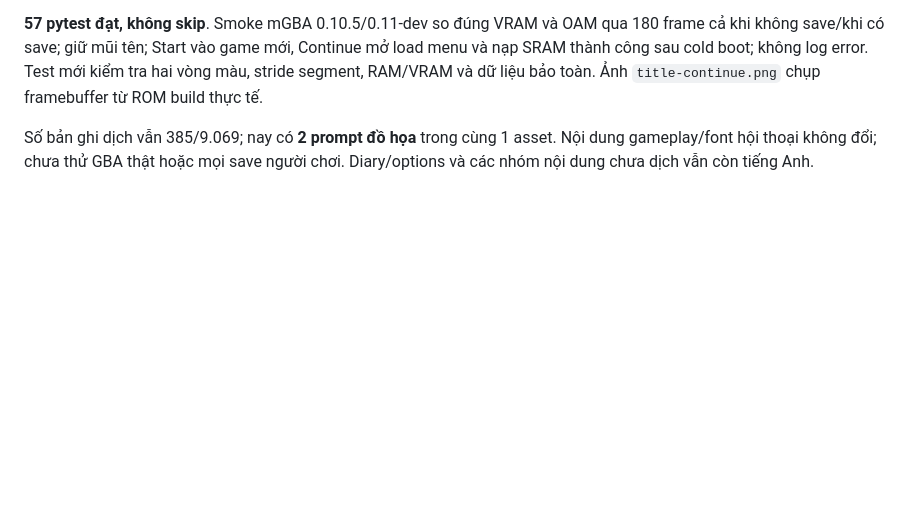
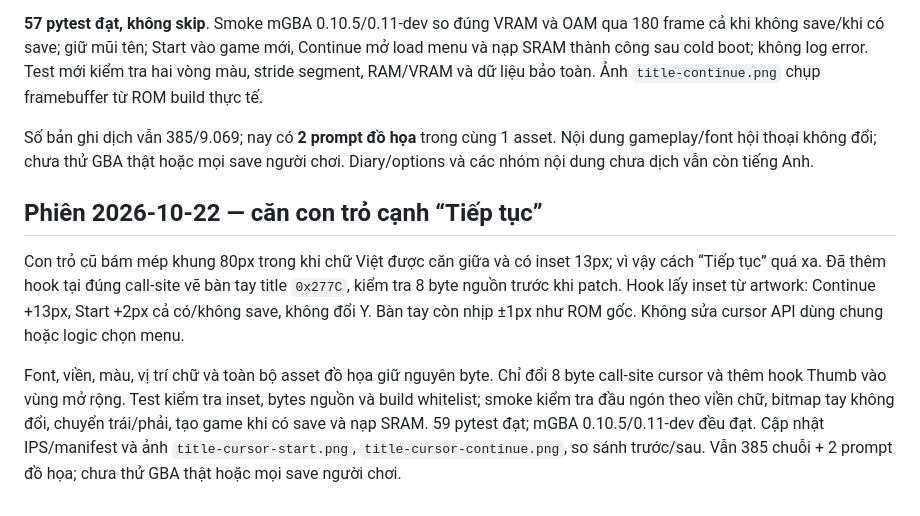
Before and after one commit to canhphung/FOMT, a Markdown page: docs/TRANSLATION_PROGRESS.md, the part around the change. Rendered like a GitHub page; blank space fills up the shorter version.

```diff
--- a/docs/TRANSLATION_PROGRESS.md
+++ b/docs/TRANSLATION_PROGRESS.md
@@ -230,3 +230,19 @@ Test mới kiểm tra hai vòng màu, stride segment, RAM/VRAM và dữ liệu b
 Số bản ghi dịch vẫn 385/9.069; nay có **2 prompt đồ họa** trong cùng 1 asset.
 Nội dung gameplay/font hội thoại không đổi; chưa thử GBA thật hoặc mọi save
 người chơi. Diary/options và các nhóm nội dung chưa dịch vẫn còn tiếng Anh.
+
+## Phiên 2026-10-22 — căn con trỏ cạnh “Tiếp tục”
+
+Con trỏ cũ bám mép khung 80px trong khi chữ Việt được căn giữa và có inset
+13px; vì vậy cách “Tiếp tục” quá xa. Đã thêm hook tại đúng call-site vẽ bàn
+tay title `0x277C`, kiểm tra 8 byte nguồn trước khi patch. Hook lấy inset từ
+artwork: Continue +13px, Start +2px cả có/không save, không đổi Y. Bàn tay còn
+nhịp ±1px như ROM gốc. Không sửa cursor API dùng chung hoặc logic chọn menu.
+
+Font, viền, màu, vị trí chữ và toàn bộ asset đồ họa giữ nguyên byte. Chỉ đổi
+8 byte call-site cursor và thêm hook Thumb vào vùng mở rộng. Test kiểm tra
+inset, bytes nguồn và build whitelist; smoke kiểm tra đầu ngón theo viền chữ,
+bitmap tay không đổi, chuyển trái/phải, tạo game khi có save và nạp SRAM.
+59 pytest đạt; mGBA 0.10.5/0.11-dev đều đạt. Cập nhật IPS/manifest và ảnh
+`title-cursor-start.png`, `title-cursor-continue.png`, so sánh trước/sau.
+Vẫn 385 chuỗi + 2 prompt đồ họa; chưa thử GBA thật hoặc mọi save người chơi.
```
Also changed, not shown: docs/TEXT_SYSTEM.md (+21 -1 lines), docs/evidence/README.md (+6 -1 lines), docs/evidence/title-continue.png, docs/evidence/title-cursor-comparison.png (added), docs/evidence/title-cursor-continue.png (added), docs/evidence/title-cursor-start.png (added), docs/evidence/title-start.png, 8 other files.
